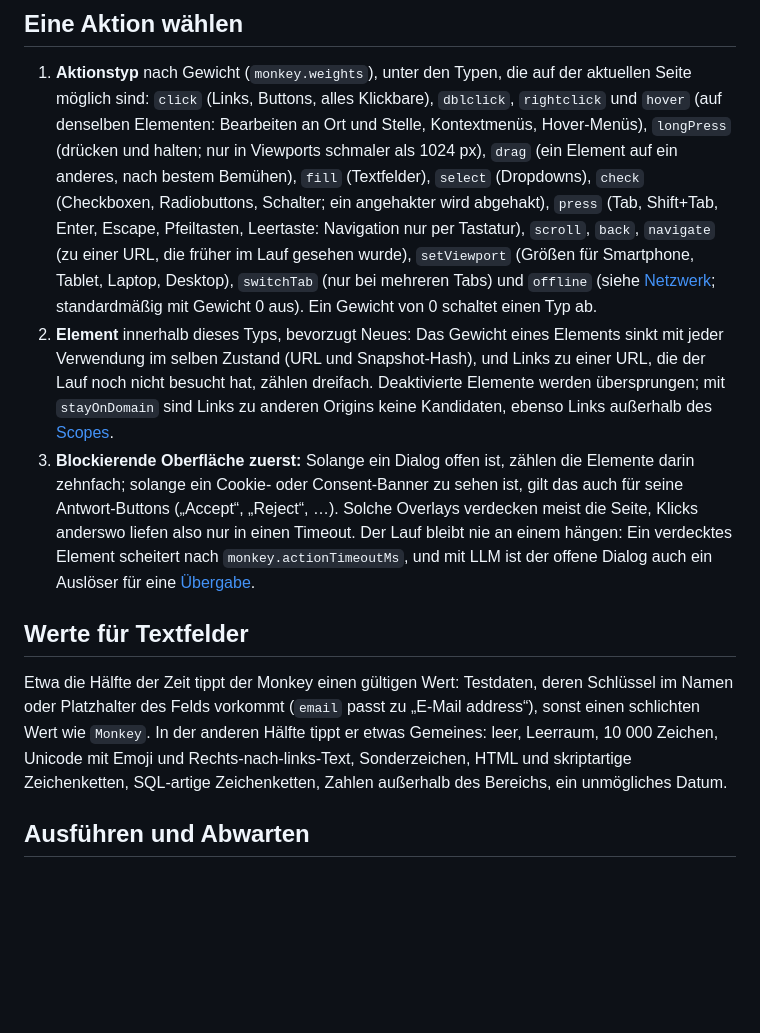
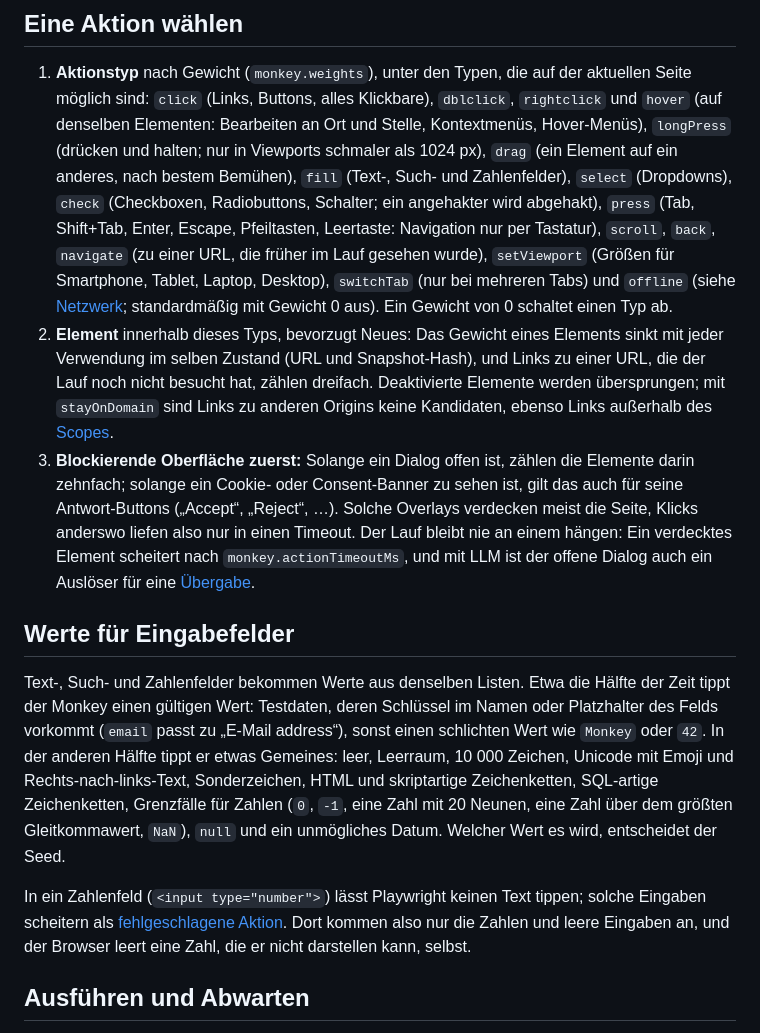
Before and after one commit to besessener/PlayMonkey, a Markdown page: docs/explanation/monkey.md, the part around the change. GitHub-like rendering; blank space fills up the shorter version.

Commit message:
Document which values the monkey types into number fields (#72)
Co-authored-by: Matthias Eggert <matthias.eggert@sogeti.com>

```diff
--- a/docs/explanation/monkey.md
+++ b/docs/explanation/monkey.md
@@ -25,12 +25,12 @@ dieselbe Seite ergeben denselben Lauf.
 1. **Aktionstyp** nach Gewicht (`monkey.weights`), unter den Typen, die auf der aktuellen Seite möglich sind: `click`
    (Links, Buttons, alles Klickbare), `dblclick`, `rightclick` und `hover` (auf denselben Elementen: Bearbeiten an Ort
    und Stelle, Kontextmenüs, Hover-Menüs), `longPress` (drücken und halten; nur in Viewports schmaler als 1024 px),
-   `drag` (ein Element auf ein anderes, nach bestem Bemühen), `fill` (Textfelder), `select` (Dropdowns), `check`
-   (Checkboxen, Radiobuttons, Schalter; ein angehakter wird abgehakt), `press` (Tab, Shift+Tab, Enter, Escape,
-   Pfeiltasten, Leertaste: Navigation nur per Tastatur), `scroll`, `back`, `navigate` (zu einer URL, die früher im
-   Lauf gesehen wurde), `setViewport` (Größen für Smartphone, Tablet, Laptop, Desktop), `switchTab` (nur bei
-   mehreren Tabs) und `offline` (siehe [Netzwerk](#netzwerk); standardmäßig mit Gewicht 0 aus). Ein Gewicht von 0
-   schaltet einen Typ ab.
+   `drag` (ein Element auf ein anderes, nach bestem Bemühen), `fill` (Text-, Such- und Zahlenfelder), `select`
+   (Dropdowns), `check` (Checkboxen, Radiobuttons, Schalter; ein angehakter wird abgehakt), `press` (Tab, Shift+Tab,
+   Enter, Escape, Pfeiltasten, Leertaste: Navigation nur per Tastatur), `scroll`, `back`, `navigate` (zu einer URL,
+   die früher im Lauf gesehen wurde), `setViewport` (Größen für Smartphone, Tablet, Laptop, Desktop), `switchTab`
+   (nur bei mehreren Tabs) und `offline` (siehe [Netzwerk](#netzwerk); standardmäßig mit Gewicht 0 aus). Ein Gewicht
+   von 0 schaltet einen Typ ab.
 2. **Element** innerhalb dieses Typs, bevorzugt Neues: Das Gewicht eines Elements sinkt mit jeder Verwendung im
    selben Zustand (URL und Snapshot-Hash), und Links zu einer URL, die der Lauf noch nicht besucht hat, zählen
    dreifach. Deaktivierte Elemente werden übersprungen; mit `stayOnDomain` sind Links zu anderen Origins keine
@@ -41,13 +41,18 @@ dieselbe Seite ergeben denselben Lauf.
    hängen: Ein verdecktes Element scheitert nach `monkey.actionTimeoutMs`, und mit LLM ist der offene Dialog auch ein
    Auslöser für eine [Übergabe](llm.md#wann-der-monkey-übergibt).
 
-## Werte für Textfelder
+## Werte für Eingabefelder
 
-Etwa die Hälfte der Zeit tippt der Monkey einen gültigen Wert: Testdaten, deren Schlüssel im Namen oder Platzhalter
-des Felds vorkommt (`email` passt zu „E-Mail address“), sonst einen schlichten Wert wie `Monkey`. In der anderen
-Hälfte tippt er etwas Gemeines: leer, Leerraum, 10 000 Zeichen, Unicode mit Emoji und Rechts-nach-links-Text,
-Sonderzeichen, HTML und skriptartige Zeichenketten, SQL-artige Zeichenketten, Zahlen außerhalb des Bereichs, ein
-unmögliches Datum.
+Text-, Such- und Zahlenfelder bekommen Werte aus denselben Listen. Etwa die Hälfte der Zeit tippt der Monkey einen
+gültigen Wert: Testdaten, deren Schlüssel im Namen oder Platzhalter des Felds vorkommt (`email` passt zu „E-Mail
+address“), sonst einen schlichten Wert wie `Monkey` oder `42`. In der anderen Hälfte tippt er etwas Gemeines: leer,
+Leerraum, 10 000 Zeichen, Unicode mit Emoji und Rechts-nach-links-Text, Sonderzeichen, HTML und skriptartige
+Zeichenketten, SQL-artige Zeichenketten, Grenzfälle für Zahlen (`0`, `-1`, eine Zahl mit 20 Neunen, eine Zahl über dem
+größten Gleitkommawert, `NaN`), `null` und ein unmögliches Datum. Welcher Wert es wird, entscheidet der Seed.
+
+In ein Zahlenfeld (`<input type="number">`) lässt Playwright keinen Text tippen; solche Eingaben scheitern als
+[fehlgeschlagene Aktion](#ausführen-und-abwarten). Dort kommen also nur die Zahlen und leere Eingaben an, und der
+Browser leert eine Zahl, die er nicht darstellen kann, selbst.
 
 ## Ausführen und Abwarten
 
```
Also changed, not shown: docs/reference/konfiguration.md (+1 -1 lines).
